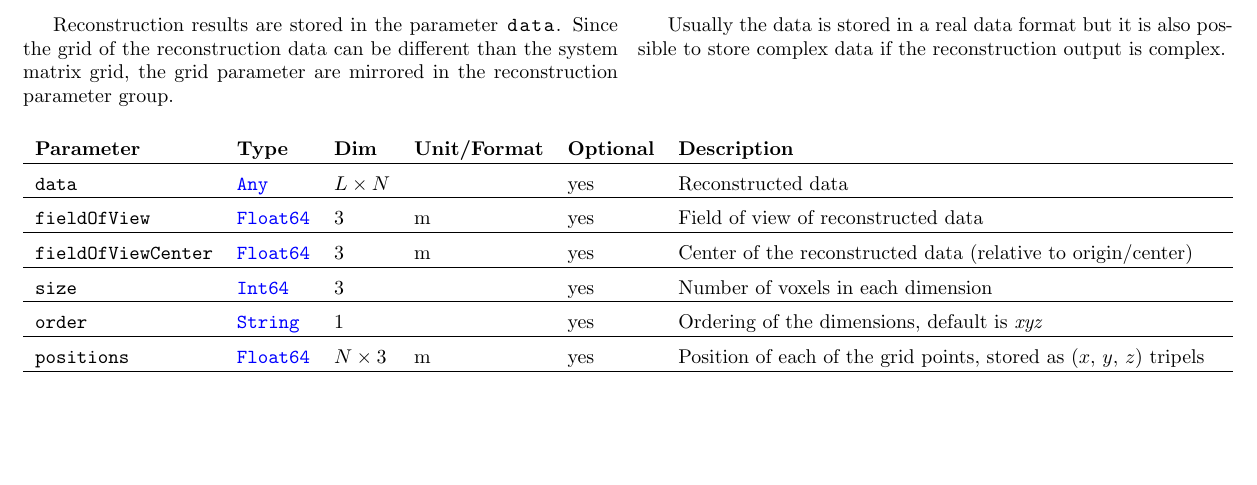
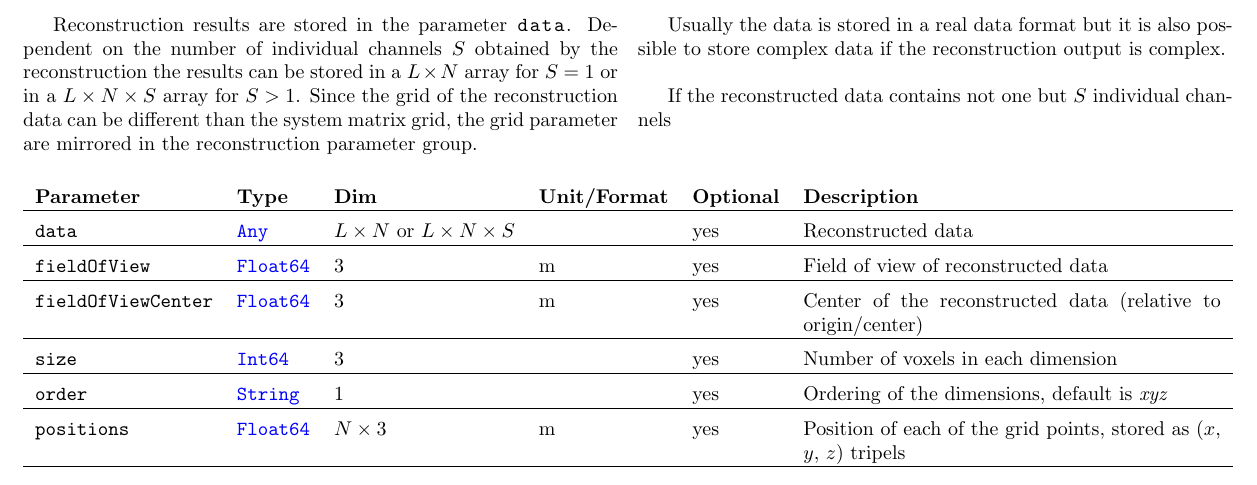
Before and after one commit to MagneticParticleImaging/MDF, a LaTeX paper (specification/MDF.tex): part of page 10 of 10, cut so that both start at the same text, the shorter picture padded with empty space. Compiled offline with pdfLaTeX.

Commit message:
fixes #38

```diff
--- a/specification/MDF.tex
+++ b/specification/MDF.tex
@@ -334,15 +334,17 @@ If a regular grid is used for sampling, by default the fastest index is in $x$ d
 
 \begin{multicols}{2}
 
-Reconstruction results are stored in the parameter \inl{data}. Since the grid of the reconstruction data can be different than the system matrix grid, the grid parameter are mirrored in the reconstruction parameter group.
+	Reconstruction results are stored in the parameter \inl{data}. Dependent on the number of individual channels $S$ obtained by the reconstruction the results can be stored in a $L\times N$ array for $S=1$ or in a $L\times N \times S$ array for $S>1$. Since the grid of the reconstruction data can be different than the system matrix grid, the grid parameter are mirrored in the reconstruction parameter group.
 
-Usually the data is stored in a real data format but it is also possible to store complex data if the reconstruction output is complex.\newline
+Usually the data is stored in a real data format but it is also possible to store complex data if the reconstruction output is complex.
+
+If the reconstructed data contains not one but $S$ individual channels \newline
 
 \end{multicols}
 
 \noindent \begin{tabularx}{\columnwidth}{lllllX}
 \textbf{Parameter} & \textbf{Type} & \textbf{Dim} & \textbf{Unit/Format} & \textbf{Optional} & \textbf{Description} \\ \hline
-\inlvar{data} & \inltab{Any} & $L\times N$ & & yes & Reconstructed data \\ \hline
+\inlvar{data} & \inltab{Any} & $L\times N$ or $L\times N \times S$ & & yes & Reconstructed data \\ \hline
 \inlvar{fieldOfView} & \inltab{Float64} & $3$ & m & yes & Field of view of reconstructed data \\ \hline
 \inlvar{fieldOfViewCenter} & \inltab{Float64} & $3$ & m & yes & Center of the reconstructed data (relative to origin/center) \\ \hline
 \inlvar{size} & \inltab{Int64} & $3$ &  & yes & Number of voxels in each dimension \\ \hline
```
